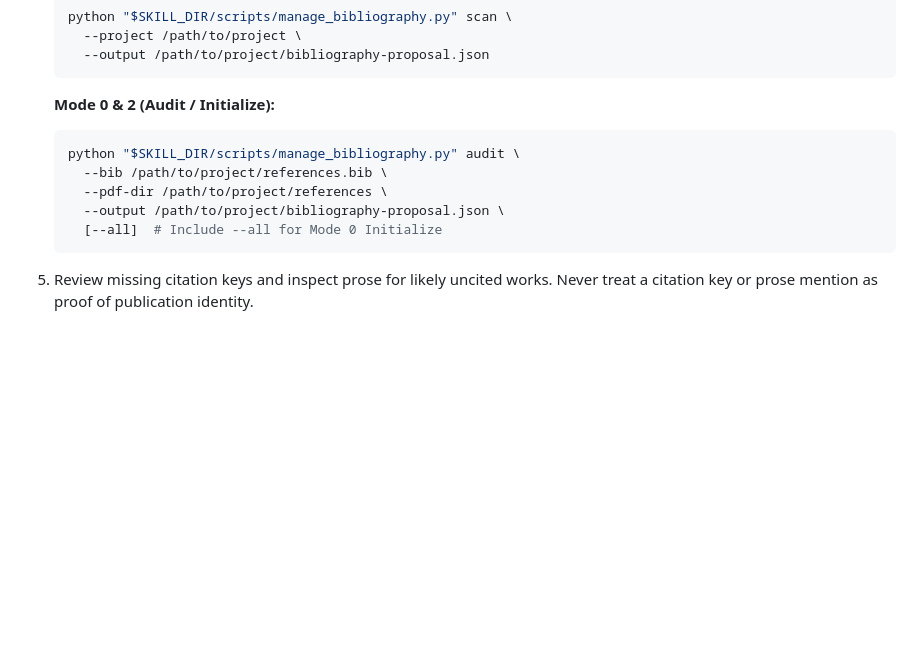
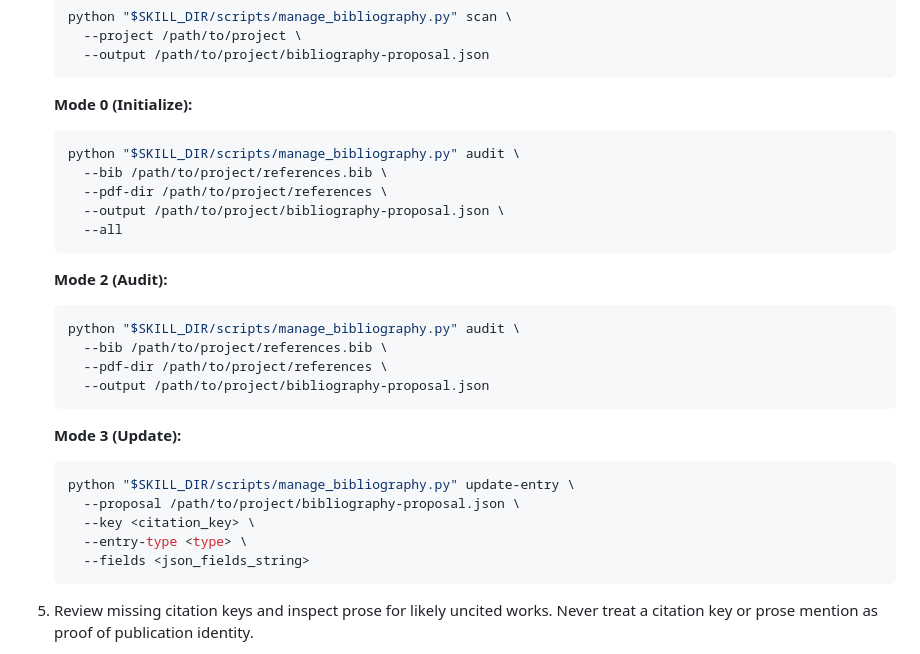
Before and after one commit to errard70101/social-science-research-skills, a Markdown page: skills/manage-latex-bibliography/SKILL.md, the part around the change. GitHub-like rendering; blank space fills up the shorter version.

Commit message:
docs: add Mode 3 command and separate Mode 0/2 commands

````diff
--- a/skills/manage-latex-bibliography/SKILL.md
+++ b/skills/manage-latex-bibliography/SKILL.md
@@ -23,13 +23,30 @@ description: Use when a LaTeX project needs a new or updated BibTeX bibliography
      --output /path/to/project/bibliography-proposal.json
    ```
 
-   **Mode 0 & 2 (Audit / Initialize):**
+   **Mode 0 (Initialize):**
    ```bash
    python "$SKILL_DIR/scripts/manage_bibliography.py" audit \
      --bib /path/to/project/references.bib \
      --pdf-dir /path/to/project/references \
      --output /path/to/project/bibliography-proposal.json \
-     [--all]  # Include --all for Mode 0 Initialize
+     --all
+   ```
+
+   **Mode 2 (Audit):**
+   ```bash
+   python "$SKILL_DIR/scripts/manage_bibliography.py" audit \
+     --bib /path/to/project/references.bib \
+     --pdf-dir /path/to/project/references \
+     --output /path/to/project/bibliography-proposal.json
+   ```
+
+   **Mode 3 (Update):**
+   ```bash
+   python "$SKILL_DIR/scripts/manage_bibliography.py" update-entry \
+     --proposal /path/to/project/bibliography-proposal.json \
+     --key <citation_key> \
+     --entry-type <type> \
+     --fields <json_fields_string>
    ```
 
 5. Review missing citation keys and inspect prose for likely uncited works.
````
